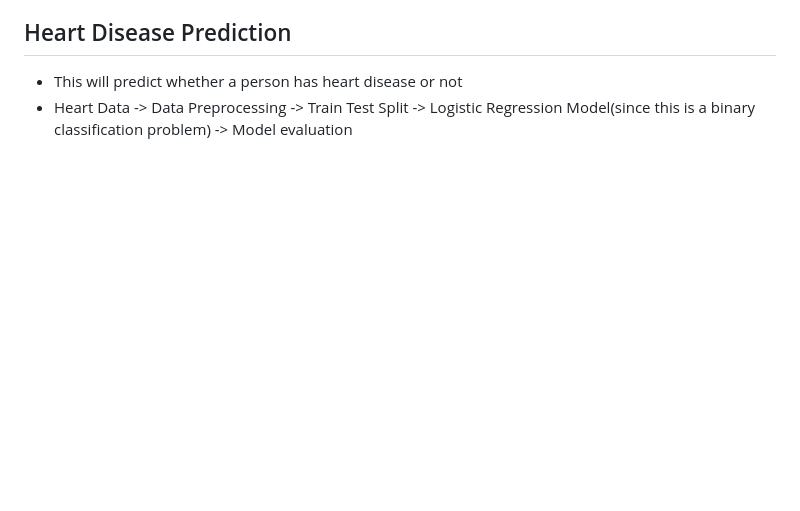
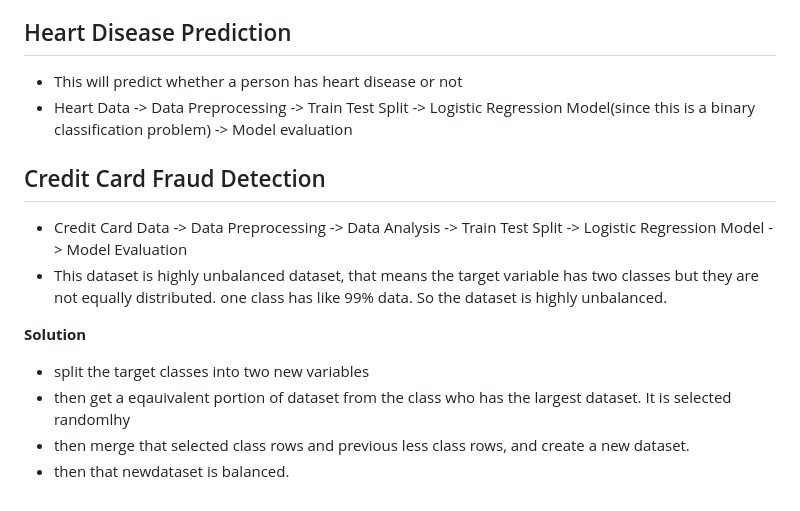
Before and after one commit to DewminJPH/ML-mini-projects, a Markdown page: README.md, the part around the change. GitHub-like rendering; blank space fills up the shorter version.

Commit message:
Summary added for the credit card fraud detection

```diff
--- a/README.md
+++ b/README.md
@@ -54,3 +54,13 @@
 ## Heart Disease Prediction
   - This will predict whether a person has heart disease or not
   - Heart Data -> Data Preprocessing -> Train Test Split -> Logistic Regression Model(since this is a binary classification problem) -> Model evaluation
+
+## Credit Card Fraud Detection
+  - Credit Card Data -> Data Preprocessing -> Data Analysis -> Train Test Split -> Logistic Regression Model -> Model Evaluation
+  - This dataset is highly unbalanced dataset, that means the target variable has two classes but they are not equally distributed. one class has like 99% data. So the dataset is highly unbalanced.
+
+  **Solution**
+  - split the target classes into two new variables
+  - then get a eqauivalent portion of dataset from the class who has the largest dataset. It is selected randomlhy
+  - then merge that selected class rows and previous less class rows, and create a new dataset.
+  - then that newdataset is balanced.
```
